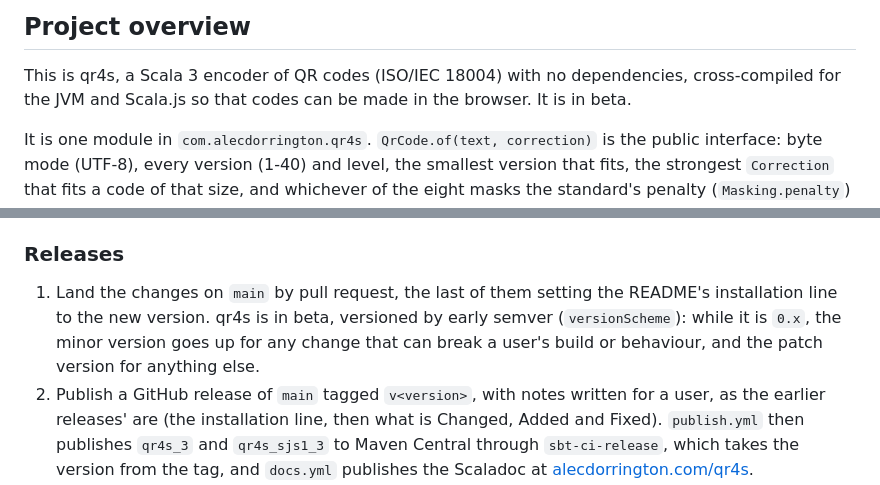
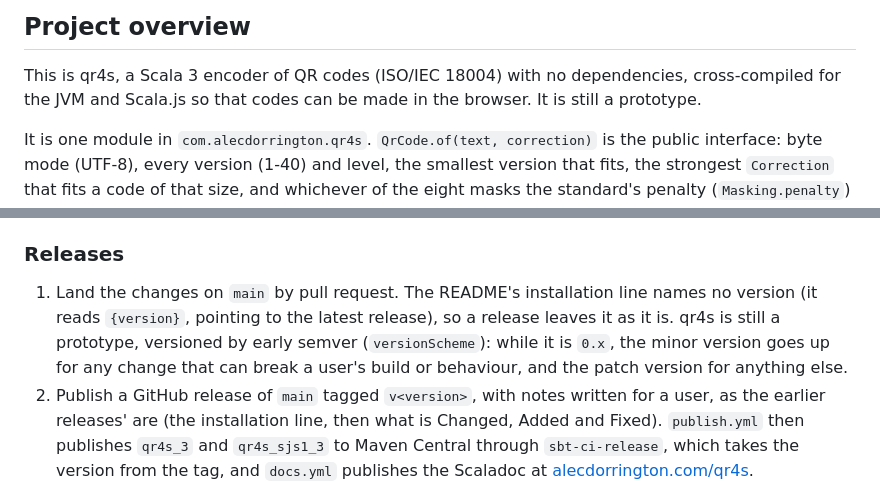
Before and after one commit to SgtSwagrid/qr4s, a Markdown page: CLAUDE.md, 2 parts joined by grey strips. Drawn GitHub-style.

```diff
--- a/CLAUDE.md
+++ b/CLAUDE.md
@@ -12,7 +12,7 @@ Keep it concise and actionable.
 ## Project overview
 
 This is qr4s, a Scala 3 encoder of QR codes (ISO/IEC 18004) with no dependencies, cross-compiled for the JVM and
-Scala.js so that codes can be made in the browser. It is in beta.
+Scala.js so that codes can be made in the browser. It is still a prototype.
 
 It is one module in `com.alecdorrington.qr4s`. `QrCode.of(text, correction)` is the public interface: byte mode
 (UTF-8), every version (1-40) and level, the smallest version that fits, the strongest `Correction` that fits a code
@@ -61,9 +61,10 @@ it only through a release (below).
 
 ### Releases
 
-1. Land the changes on `main` by pull request, the last of them setting the README's installation line to the new
-   version. qr4s is in beta, versioned by early semver (`versionScheme`): while it is `0.x`, the minor version goes up
-   for any change that can break a user's build or behaviour, and the patch version for anything else.
+1. Land the changes on `main` by pull request. The README's installation line names no version (it reads
+   `{version}`, pointing to the latest release), so a release leaves it as it is. qr4s is still a prototype, versioned
+   by early semver (`versionScheme`): while it is `0.x`, the minor version goes up for any change that can break a
+   user's build or behaviour, and the patch version for anything else.
 2. Publish a GitHub release of `main` tagged `v<version>`, with notes written for a user, as the earlier releases' are
    (the installation line, then what is Changed, Added and Fixed). `publish.yml` then publishes `qr4s_3` and
    `qr4s_sjs1_3` to Maven Central through `sbt-ci-release`, which takes the version from the tag, and `docs.yml`
```
Also changed, not shown: README.md (+4 -6 lines).
